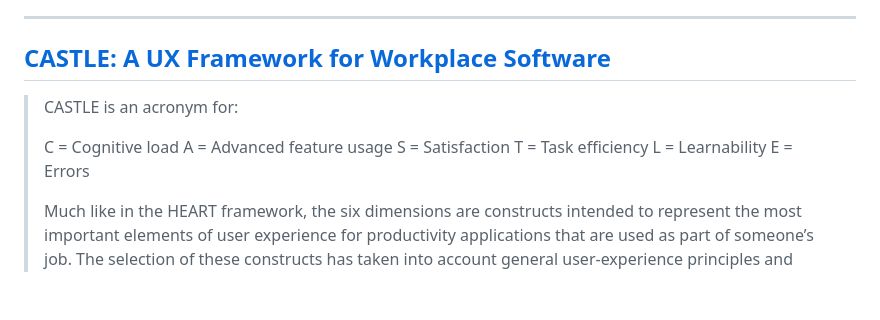
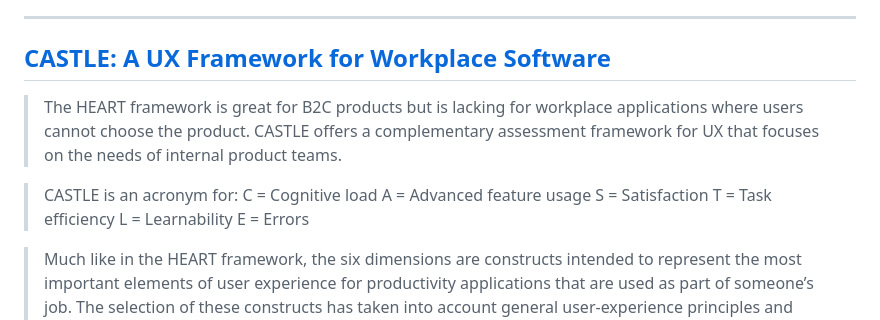
Before and after one commit to lloydchang/tvp-k8s, a Markdown page: fastapi/tvp_footer.md, the part around the change. GitHub-like rendering; blank space fills up the shorter version.

```diff
--- a/fastapi/tvp_footer.md
+++ b/fastapi/tvp_footer.md
@@ -102,15 +102,16 @@ categories, made possible by large-scale behavioral data.
 
 ## [CASTLE: A UX Framework for Workplace Software](https://www.nngroup.com/articles/castle-framework/)
 
+> The HEART framework is great for B2C products but is lacking for workplace applications where users cannot choose the product. CASTLE offers a complementary assessment framework for UX that focuses on the needs of internal product teams.
+
 > CASTLE is an acronym for:
->
 > C = Cognitive load
 > A = Advanced feature usage
 > S = Satisfaction
 > T = Task efficiency
 > L = Learnability
 > E = Errors
->
+
 > Much like in the HEART framework, the six dimensions are constructs intended to represent the most important elements of user experience for productivity applications that are used as part of someone’s job. The selection of these constructs has taken into account general user-experience principles and priorities, as well as typical business cases and needs for workplace software.
 
 ---
```
